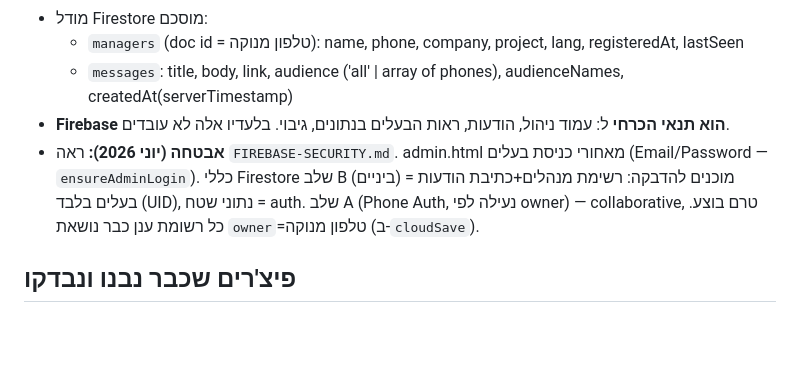
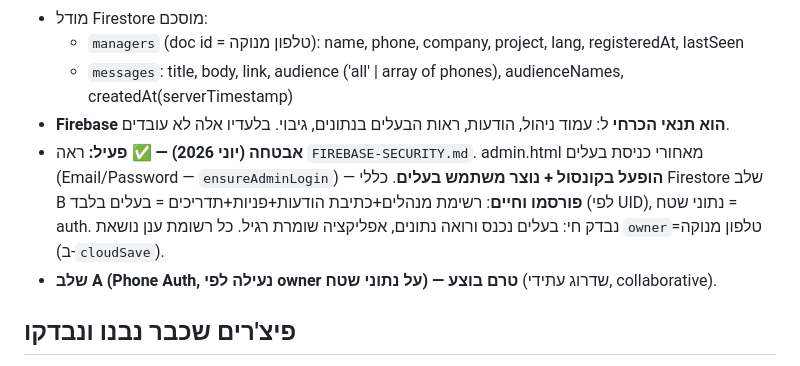
Before and after one commit to arnonyoram-lang/siteboss, a Markdown page: CLAUDE.md, the part around the change. Drawn GitHub-style; blank space fills up the shorter version.

```diff
--- a/CLAUDE.md
+++ b/CLAUDE.md
@@ -37,7 +37,8 @@
   - `managers` (doc id = טלפון מנוקה): name, phone, company, project, lang, registeredAt, lastSeen
   - `messages`: title, body, link, audience ('all' | array of phones), audienceNames, createdAt(serverTimestamp)
 - **Firebase הוא תנאי הכרחי** ל: עמוד ניהול, הודעות, ראות הבעלים בנתונים, גיבוי. בלעדיו אלה לא עובדים.
-- **אבטחה (יוני 2026):** ראה `FIREBASE-SECURITY.md`. admin.html מאחורי כניסת בעלים (Email/Password — `ensureAdminLogin`). כללי Firestore שלב B (ביניים) מוכנים להדבקה: רשימת מנהלים+כתיבת הודעות = בעלים בלבד (UID), נתוני שטח = auth. שלב A (Phone Auth, נעילה לפי owner) — collaborative, טרם בוצע. כל רשומת ענן כבר נושאת `owner`=טלפון מנוקה (ב-`cloudSave`).
+- **אבטחה (יוני 2026) — ✅ פעיל:** ראה `FIREBASE-SECURITY.md`. admin.html מאחורי כניסת בעלים (Email/Password — `ensureAdminLogin`) — **הופעל בקונסול + נוצר משתמש בעלים**. כללי Firestore שלב B **פורסמו וחיים**: רשימת מנהלים+כתיבת הודעות+פניות+תדריכים = בעלים בלבד (לפי UID), נתוני שטח = auth. נבדק חי: בעלים נכנס ורואה נתונים, אפליקציה שומרת רגיל. כל רשומת ענן נושאת `owner`=טלפון מנוקה (ב-`cloudSave`).
+- **שלב A (Phone Auth, נעילה לפי owner על נתוני שטח) — טרם בוצע** (שדרוג עתידי, collaborative).
 
 ## פיצ'רים שכבר נבנו ונבדקו
 1. **3 מודולים**: יומן עבודה (קול→טקסט, כוח אדם, מזג אוויר, תמונות), ליקויים ומשימות (חומרה דחוף/רגיל/נמוך, סטטוס, וואטסאפ לקבלן), בטיחות יומית (5 סוגי עבודה, 12+ שאלות, חתימה, GPS).
```
Also changed, not shown: DO-TOMORROW.md (+7 -9 lines).
